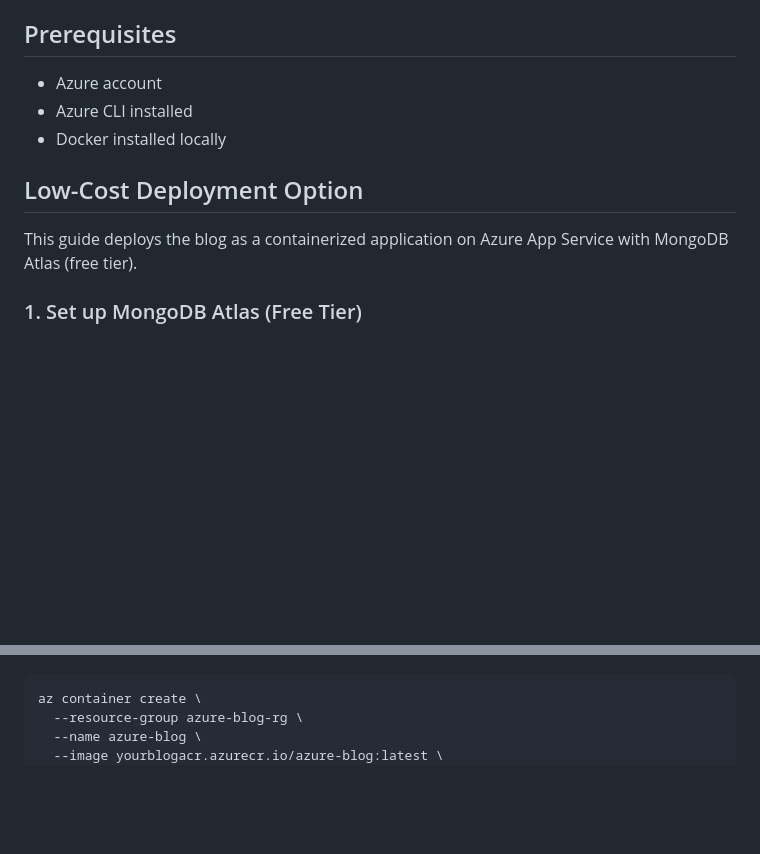
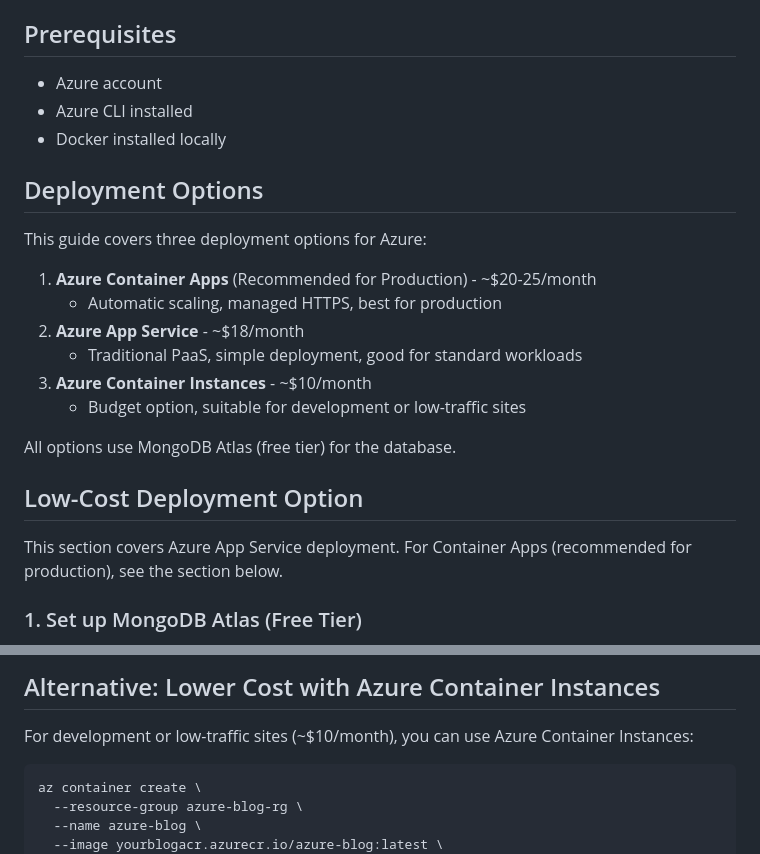
Before and after one commit to mybesttools/azure-blog, a Markdown page: DEPLOYMENT.md, 2 parts joined by grey strips. GitHub-like rendering; blank space fills up the shorter version.

````diff
--- a/DEPLOYMENT.md
+++ b/DEPLOYMENT.md
@@ -5,9 +5,22 @@
 - Azure CLI installed
 - Docker installed locally
 
+## Deployment Options
+
+This guide covers three deployment options for Azure:
+
+1. **Azure Container Apps** (Recommended for Production) - ~$20-25/month
+   - Automatic scaling, managed HTTPS, best for production
+2. **Azure App Service** - ~$18/month
+   - Traditional PaaS, simple deployment, good for standard workloads
+3. **Azure Container Instances** - ~$10/month
+   - Budget option, suitable for development or low-traffic sites
+
+All options use MongoDB Atlas (free tier) for the database.
+
 ## Low-Cost Deployment Option
 
-This guide deploys the blog as a containerized application on Azure App Service with MongoDB Atlas (free tier).
+This section covers Azure App Service deployment. For Container Apps (recommended for production), see the section below.
 
 ### 1. Set up MongoDB Atlas (Free Tier)
 
@@ -122,3 +209,6 @@ For even lower costs (~$10/month), you can use Azure Container Instances instead
+## Alternative: Lower Cost with Azure Container Instances
+
+For development or low-traffic sites (~$10/month), you can use Azure Container Instances:
 
 ```bash
 az container create \
````
Also changed, not shown: other parts of DEPLOYMENT.md (+76 -2 lines), MIGRATION_SUMMARY.md (+9 -2 lines), README.md (+2 -2 lines).
